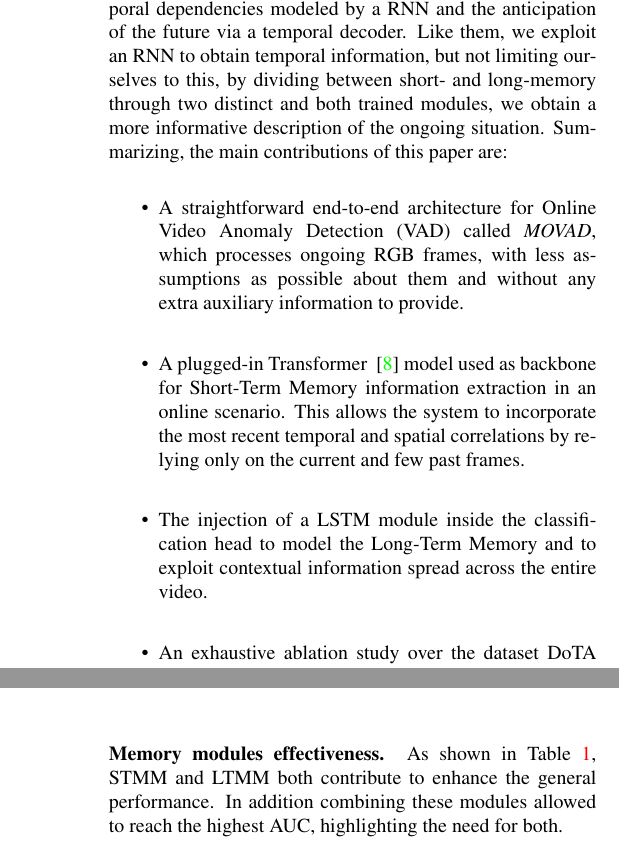
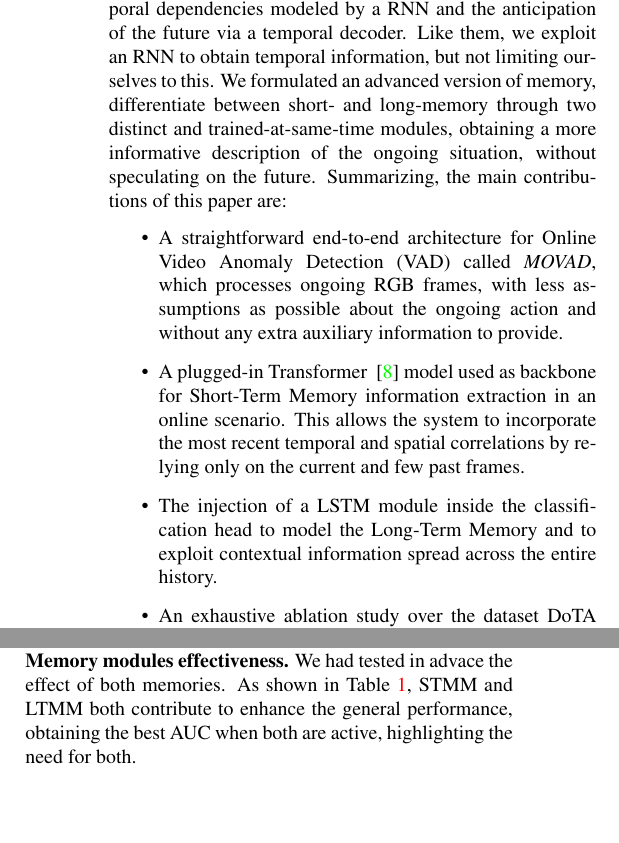
Before and after one commit to hachreak/paper10, a LaTeX paper (main.tex, which reads experiments.tex, introrelated.tex): two parts of the columns of pages 2 and 4 of 5 before the commit and two parts of the columns of pages 2 and 3 of 5 after it, joined at a grey line, cut so that both start at the same text, the shorter picture padded with empty space. Compiled offline with pdfLaTeX.

Commit message:
Update on Overleaf.

```diff
--- a/experiments.tex
+++ b/experiments.tex
@@ -154,9 +154,10 @@ In this section different configurations will be individually explored and final
 
 \noindent\textbf{Memory modules effectiveness.}
 % In this experiment, we study the effects of the memories (short and long). See Table \ref{tab:short-vs-long-term-auc} caption for more details about the configuration.
-As shown in Table \ref{tab:short-vs-long-term-auc}, STMM and LTMM both contribute to enhance the general performance.
+We had tested in advace the effect of both memories.
+As shown in Table \ref{tab:short-vs-long-term-auc}, STMM and LTMM both contribute to enhance the general performance, obtaining the best AUC when both are active, highlighting the need for both.
 %Taking into account the past is always profitable compared to classify the single frame.
-In addition combining these modules allowed to reach the highest AUC, highlighting the need for both.
+%In addition combining these modules allowed to reach the highest AUC, highlighting the need for both.
 
 
 \noindent\textbf{Short-Term Memory Module.}
--- a/introrelated.tex
+++ b/introrelated.tex
@@ -30,7 +31,8 @@ Moreover, AnoPred~\cite{liu2018future}, STFE \cite{zhou_spatio-temporal_2022} an
 Our model outperforms them by exclusively processing RGB frames, thereby highlighting its capability to comprehend anomalies in video traffic scenes without the need for auxiliary information.
 In \cite{xu2019temporal}, the TRN model couples the action detection task with both the temporal dependencies modeled by a RNN and the anticipation of the future via a temporal decoder.
 %In our case, we do not speculate on the future, but rely only on the present and the past.
-Like them, we exploit an RNN to obtain temporal information, but not limiting ourselves to this, by dividing between short- and long-memory through two distinct and both trained modules, we obtain a more informative description of the ongoing situation.
+Like them, we exploit an RNN to obtain temporal information, but not limiting ourselves to this.
+We formulated an advanced version of memory, differentiate between short- and long-memory through two distinct and trained-at-same-time modules, obtaining a more informative description of the ongoing situation, without speculating on the future.
 %In this paper, we propose an architecture called \emph{MOVAD} (Memory-augmented Online Video Anomaly Detection).
 %MOVAD is capable to locate anomalies in videos, belonging to a wide range of possible situations by introducing two main architectural contributions.
 %The first exploits a Video Swin Transformer~\cite{liu_video_2022} (VST) model which was adapted to model a short-term memory in an online scenario.
@@ -44,10 +46,10 @@ Like them, we exploit an RNN to obtain temporal information, but not limiting ou
 %%% Moreover, the proposed system features a constant execution time and therefore is suitable for real time systems.
 Summarizing, the main contributions of this paper are:
 \begin{itemize}%[noitemsep,topsep=0pt,parsep=0pt,partopsep=0pt]
-    \item A straightforward end-to-end architecture for Online Video Anomaly Detection (VAD) called \emph{MOVAD}, which processes ongoing RGB frames, with less assumptions as possible about them and without any extra auxiliary information to provide.
+    \item A straightforward end-to-end architecture for Online Video Anomaly Detection (VAD) called \emph{MOVAD}, which processes ongoing RGB frames, with less assumptions as possible about the ongoing action and without any extra auxiliary information to provide.
     \item A plugged-in Transformer ~\cite{liu_video_2022} model used as backbone for Short-Term Memory information extraction in an online scenario.
     This allows the system to incorporate the most recent temporal and spatial correlations by relying only on the current and few past frames.
-    \item The injection of a LSTM module inside the classification head to model the Long-Term Memory and to exploit contextual information spread across the entire video.
+    \item The injection of a LSTM module inside the classification head to model the Long-Term Memory and to exploit contextual information spread across the entire history.
     \item An exhaustive ablation study over the dataset DoTA \cite{9712446}.
     Compared w.r.t.~the state of the art, MOVAD shows superior performance in terms of AUC.
 \end{itemize}
```
Also changed, not shown: abstract.tex (+1 -1 lines), theory.tex (+3 -3 lines), introrelated.tex (7 more changed lines).
